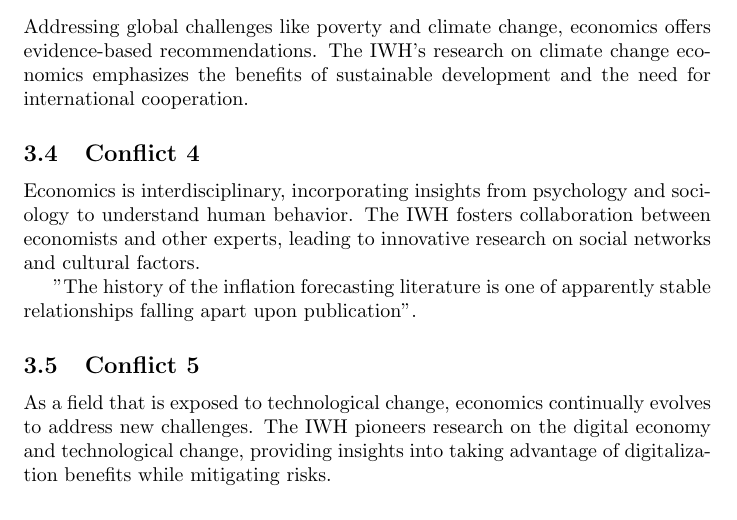
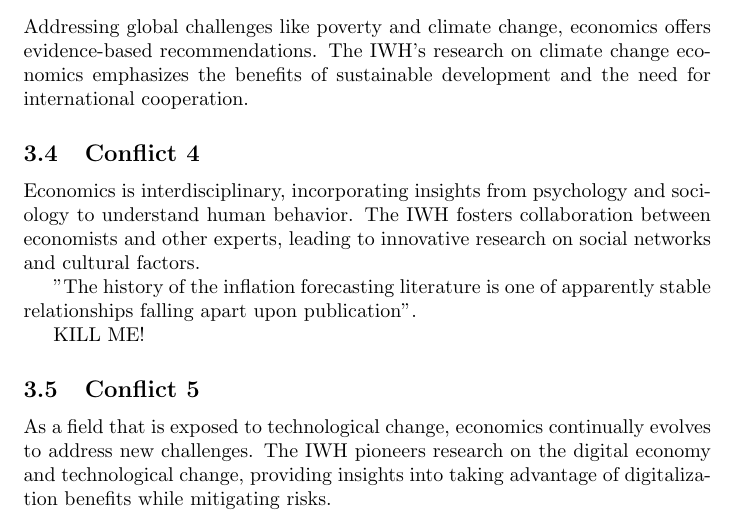
Before and after one commit to schultkr/TestOverleafSync-2, a LaTeX document (main.tex): part of page 3 of 3, cut so that both start at the same text. Compiled offline with pdfLaTeX.

Commit message:
MAIN TEX CHANGE ASE

```diff
--- a/main.tex
+++ b/main.tex
@@ -87,6 +87,8 @@ Economics is interdisciplinary, incorporating insights from psychology and socio
 
 "The history of the inflation forecasting literature is one of apparently stable relationships falling apart upon publication".
 
+KILL ME!
+
 \subsection{Conflict 5}
 As a field that is exposed to technological change, economics continually evolves to address new challenges. The IWH pioneers research on the digital economy and technological change, providing insights into taking advantage of digitalization benefits while mitigating risks.
 
```
